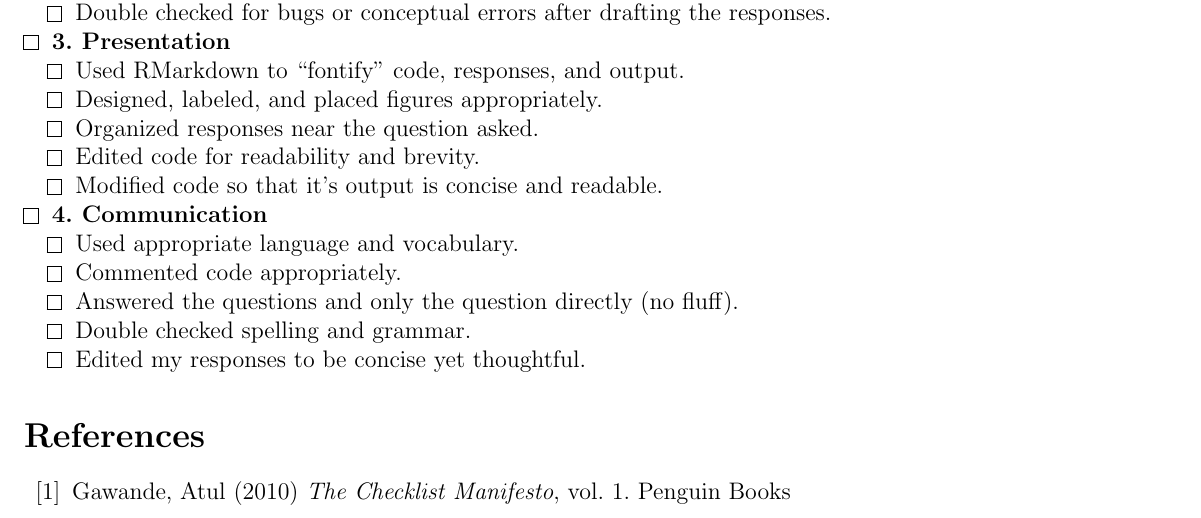
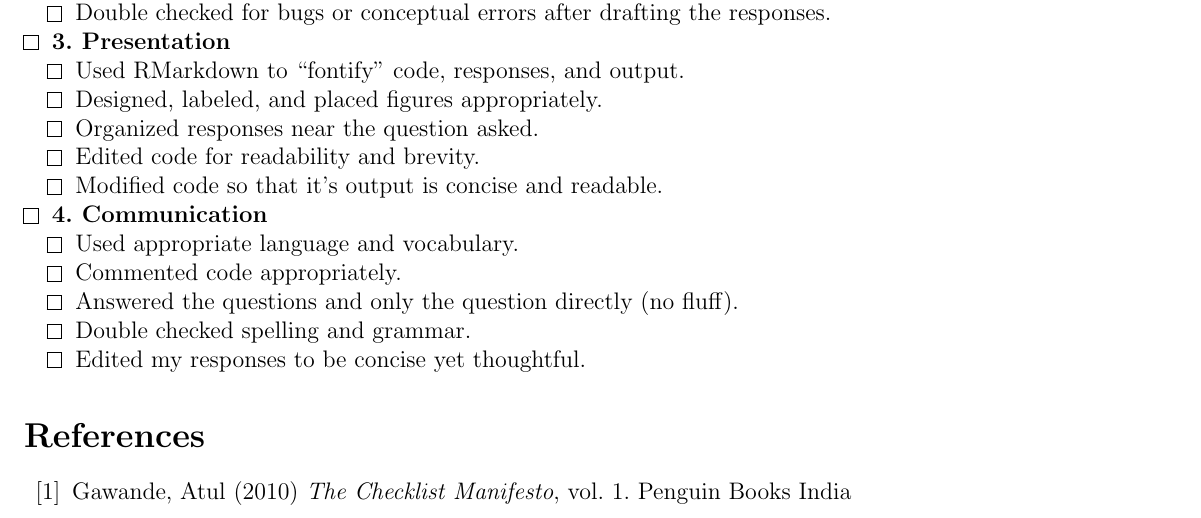
Before and after one commit to grizant/STAT445, a LaTeX document (checklists/lab_checklist.tex): part of the page, cut so that both start at the same text. Compiled offline with pdfLaTeX.

Commit message:
correct publisher checklist manifesto

```diff
--- a/checklists/lab_checklist.tex
+++ b/checklists/lab_checklist.tex
@@ -57,7 +57,7 @@ Please use this checklist~\cite{Gawande2010} to ensure that your lab report is w
 \begin{thebibliography}{10}
 
 \bibitem{Gawande2010}
-Gawande, Atul (2010) {\em The Checklist Manifesto}, vol.~1. Penguin Books
+Gawande, Atul (2010) {\em The Checklist Manifesto}, vol.~1. Penguin Books India
 
 \end{thebibliography}
 
```
Also changed, not shown: checklists/lab_checklist.pdf.
